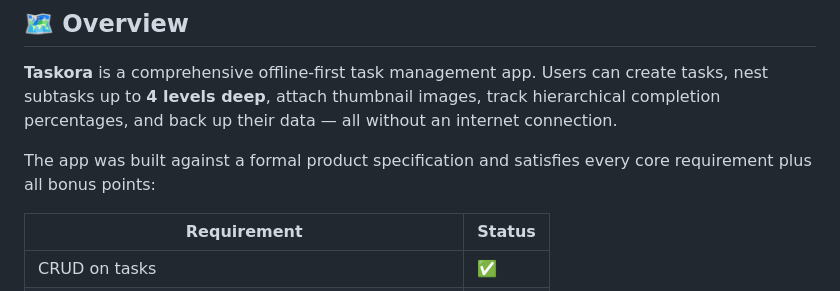
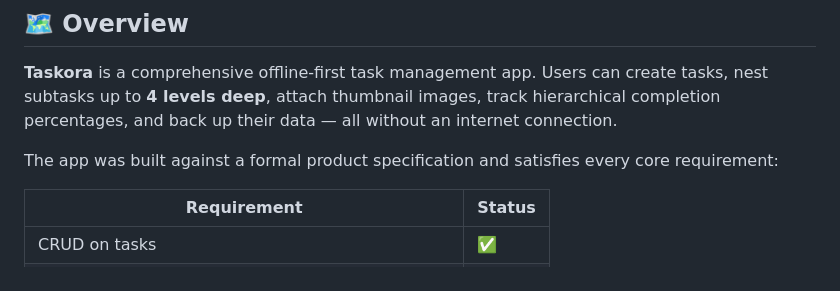
Before and after one commit to TanjilaNur/taskora, a Markdown page: README.md, the part around the change. Rendered like a GitHub page.

```diff
--- a/README.md
+++ b/README.md
@@ -27,7 +27,7 @@
 
 **Taskora** is a comprehensive offline-first task management app. Users can create tasks, nest subtasks up to **4 levels deep**, attach thumbnail images, track hierarchical completion percentages, and back up their data — all without an internet connection.
 
-The app was built against a formal product specification and satisfies every core requirement plus all bonus points:
+The app was built against a formal product specification and satisfies every core requirement:
 
 | Requirement | Status |
 |---|---|
```
